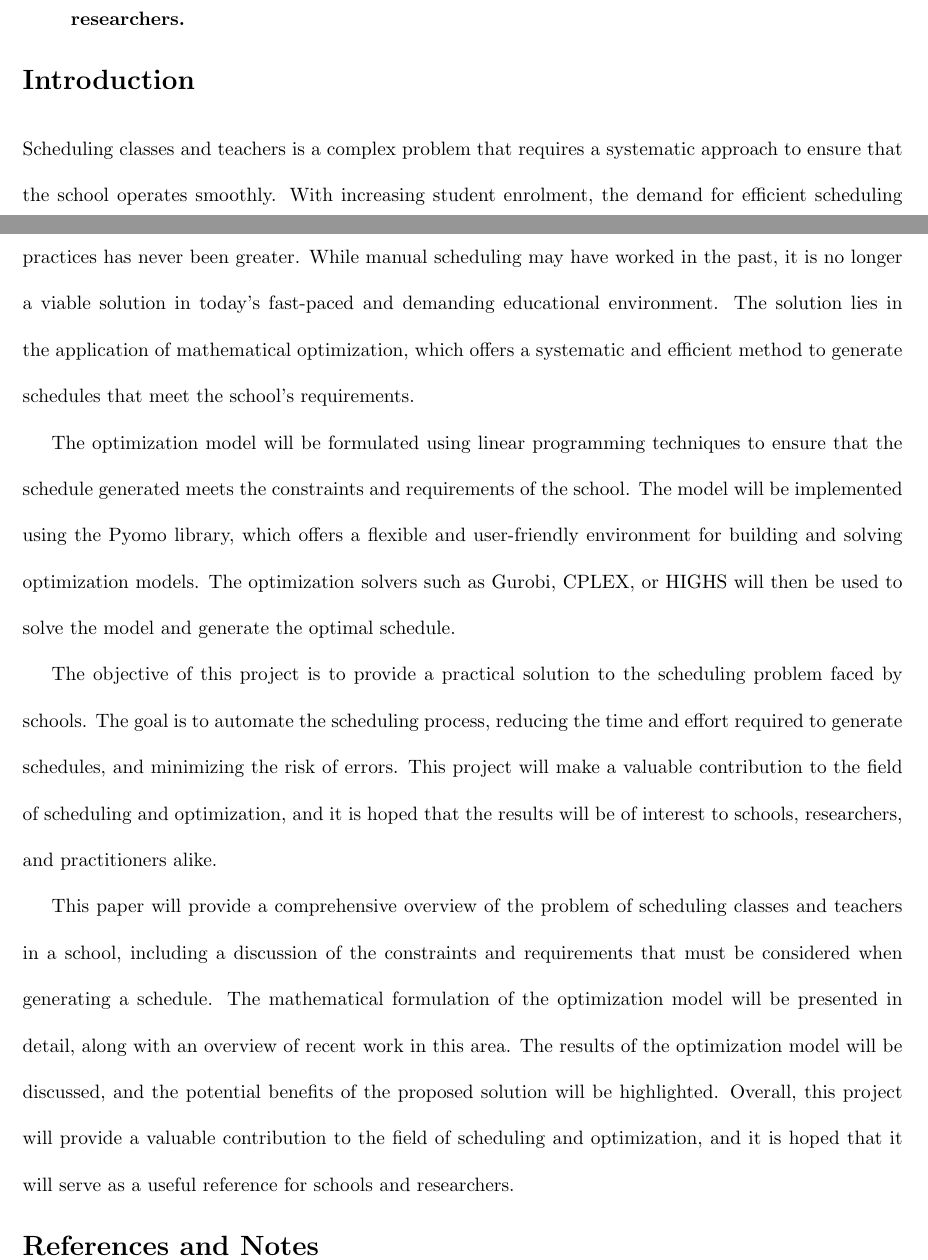
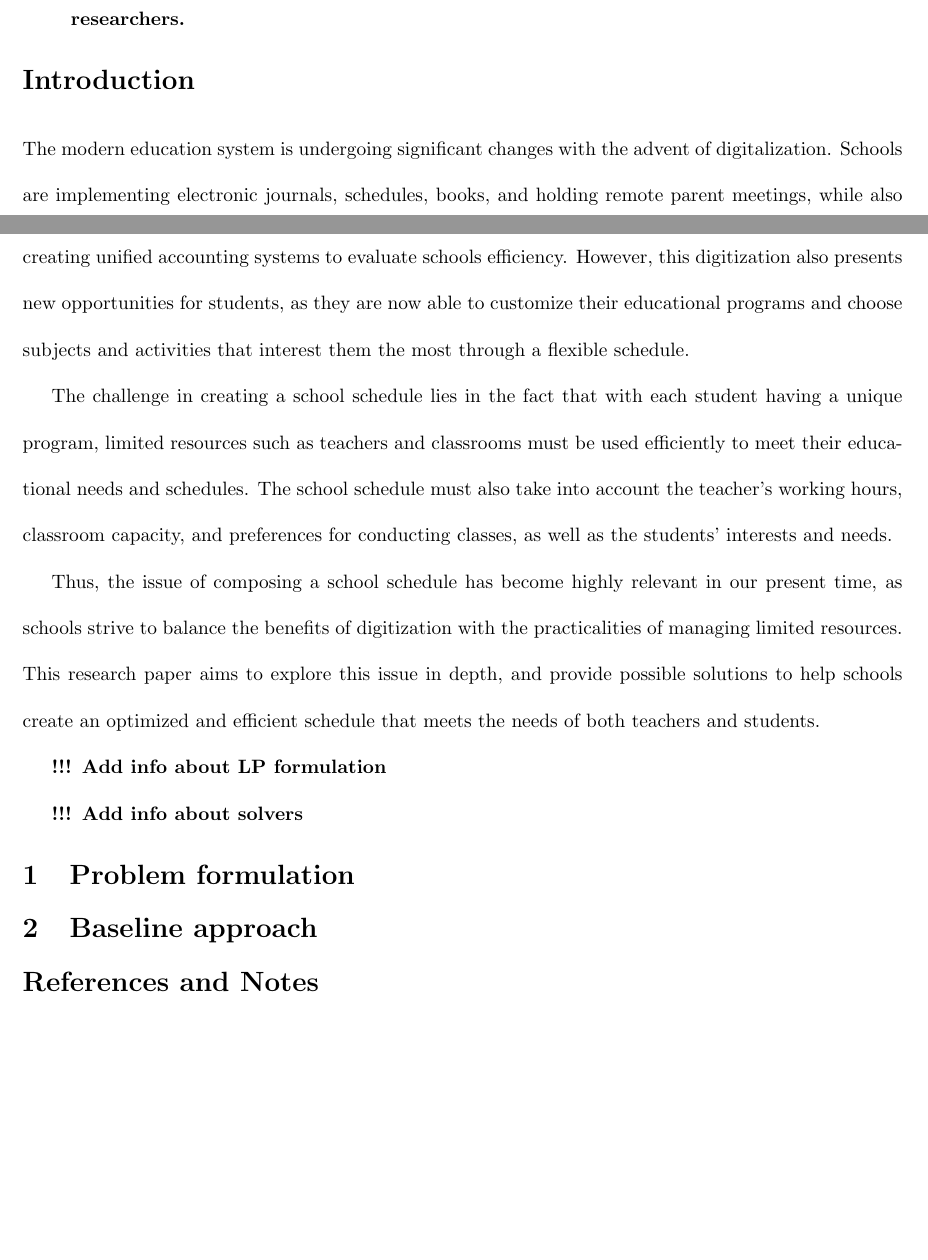
Before and after one commit to ivs-rodin/school-schedule-opt, a LaTeX document (about/about.tex): two parts of pages 1 and 2 of 2, joined at a grey line, cut so that both start at the same text, the shorter picture padded with empty space. Compiled offline with pdfLaTeX; a missing bibliography style is replaced by a similar one.

Commit message:
Rework about text

```diff
--- a/about/about.tex
+++ b/about/about.tex
@@ -56,13 +56,19 @@
 
 \section*{Introduction}
 
-Scheduling classes and teachers is a complex problem that requires a systematic approach to ensure that the school operates smoothly. With increasing student enrolment, the demand for efficient scheduling practices has never been greater. While manual scheduling may have worked in the past, it is no longer a viable solution in today's fast-paced and demanding educational environment. The solution lies in the application of mathematical optimization, which offers a systematic and efficient method to generate schedules that meet the school's requirements.
+The modern education system is undergoing significant changes with the advent of digitalization. Schools are implementing electronic journals, schedules, books, and holding remote parent meetings, while also creating unified accounting systems to evaluate schools efficiency. However, this digitization also presents new opportunities for students, as they are now able to customize their educational programs and choose subjects and activities that interest them the most through a flexible schedule.
 
-The optimization model will be formulated using linear programming techniques to ensure that the schedule generated meets the constraints and requirements of the school. The model will be implemented using the Pyomo library, which offers a flexible and user-friendly environment for building and solving optimization models. The optimization solvers such as Gurobi, CPLEX, or HIGHS will then be used to solve the model and generate the optimal schedule.
+The challenge in creating a school schedule lies in the fact that with each student having a unique program, limited resources such as teachers and classrooms must be used efficiently to meet their educational needs and schedules. The school schedule must also take into account the teacher's working hours, classroom capacity, and preferences for conducting classes, as well as the students' interests and needs.
 
-The objective of this project is to provide a practical solution to the scheduling problem faced by schools. The goal is to automate the scheduling process, reducing the time and effort required to generate schedules, and minimizing the risk of errors. This project will make a valuable contribution to the field of scheduling and optimization, and it is hoped that the results will be of interest to schools, researchers, and practitioners alike.
+Thus, the issue of composing a school schedule has become highly relevant in our present time, as schools strive to balance the benefits of digitization with the practicalities of managing limited resources. This research paper aims to explore this issue in depth, and provide possible solutions to help schools create an optimized and efficient schedule that meets the needs of both teachers and students.
 
-This paper will provide a comprehensive overview of the problem of scheduling classes and teachers in a school, including a discussion of the constraints and requirements that must be considered when generating a schedule. The mathematical formulation of the optimization model will be presented in detail, along with an overview of recent work in this area. The results of the optimization model will be discussed, and the potential benefits of the proposed solution will be highlighted. Overall, this project will provide a valuable contribution to the field of scheduling and optimization, and it is hoped that it will serve as a useful reference for schools and researchers.
+\textbf{!!! Add info about LP formulation}
+
+\textbf{!!! Add info about solvers}
+
+\section{Problem formulation}
+
+\section{Baseline approach}
 
 
 \bibliography{scibib}
```
